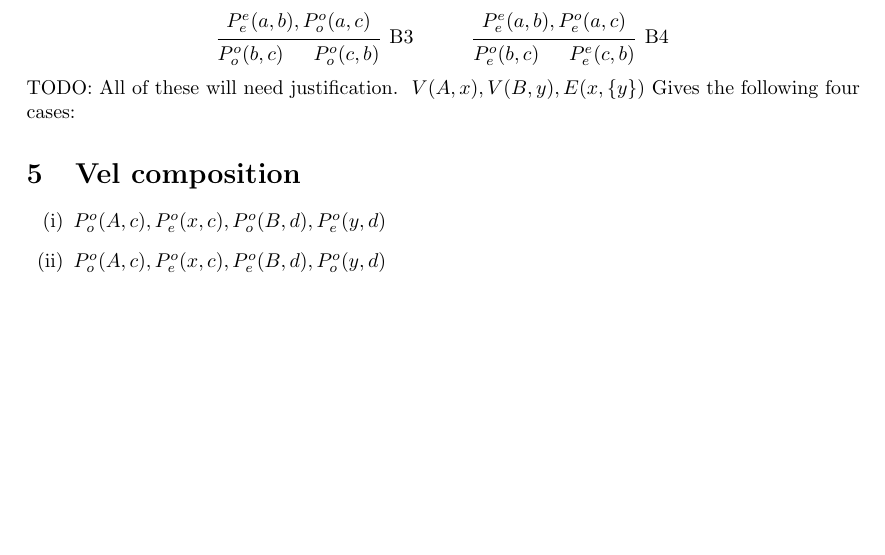
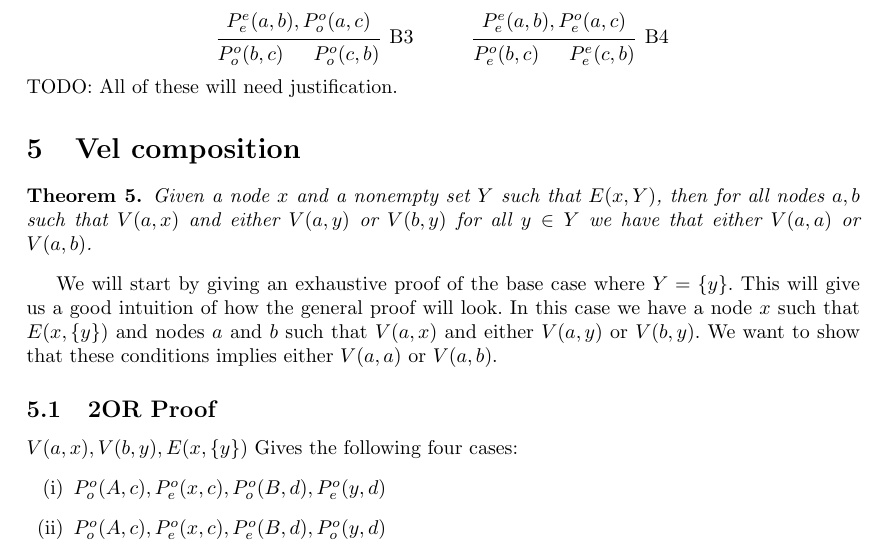
Before and after one commit to kgolid/Master-Proofs, a LaTeX document (main.tex, which reads proof1.tex): part of page 3 of 3 before the commit and part of page 3 of 4 after it, cut so that both start at the same text, the shorter picture padded with empty space. Compiled offline with pdfLaTeX.

Commit message:
Give a proof outline

```diff
--- a/proof1.tex
+++ b/proof1.tex
@@ -1,6 +1,14 @@
-$V(A,x),V(B,y),E(x,\{y\})$ Gives the following four cases:
 \section{Vel composition}
 \label{sec:Vel composition}
+\begin{theorem}
+  Given a node $x$ and a nonempty set $Y$ such that $E(x,Y)$, then for all nodes $a,b$ such that $V(a,x)$ and either $V(a,y)$ or $V(b,y)$ for all $y \in Y$ we have that either $V(a,a)$ or $V(a,b)$.
+\end{theorem}
+We will start by giving an exhaustive proof of the base case where $Y=\{ y \}$. This will give us a good intuition of how the general proof will look.
+In this case we have a node $x$ such that $E(x,\{ y \})$ and nodes $a$ and $b$ such that $V(a,x)$ and either $V(a,y)$ or $V(b,y)$. We want to show that these conditions implies either $V(a,a)$ or $V(a,b)$.
+\subsection{2OR Proof}
+\label{sub:2OR Proof}
+
+$V(a,x),V(b,y),E(x,\{y\})$ Gives the following four cases:
 \begin{enumerate}[(i)]
   \item $\poo(A,c), \poe(x,c), \poo(B,d), \poe(y,d)$
   \item $\poo(A,c), \poe(x,c), \poe(B,d), \poo(y,d)$
```
